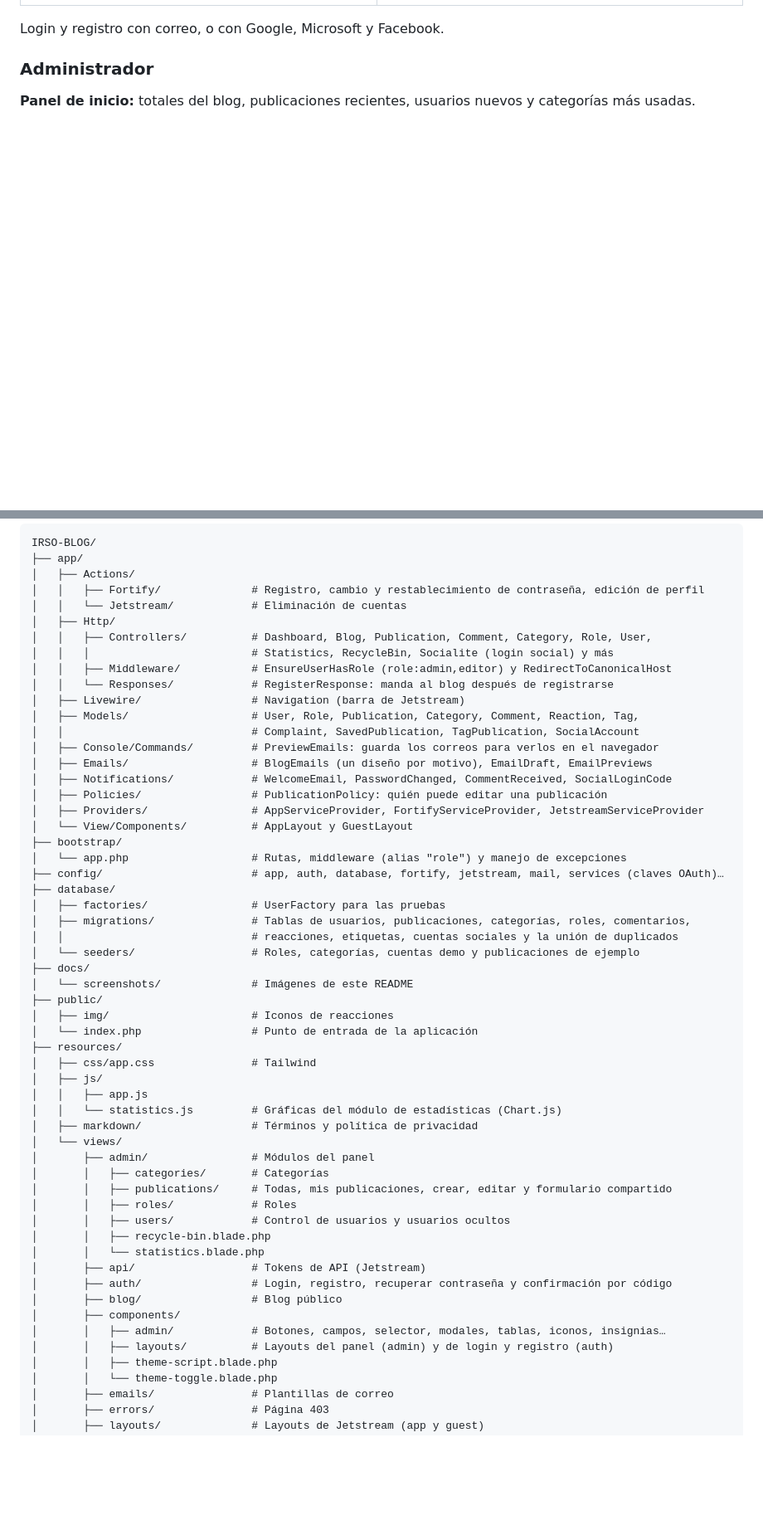
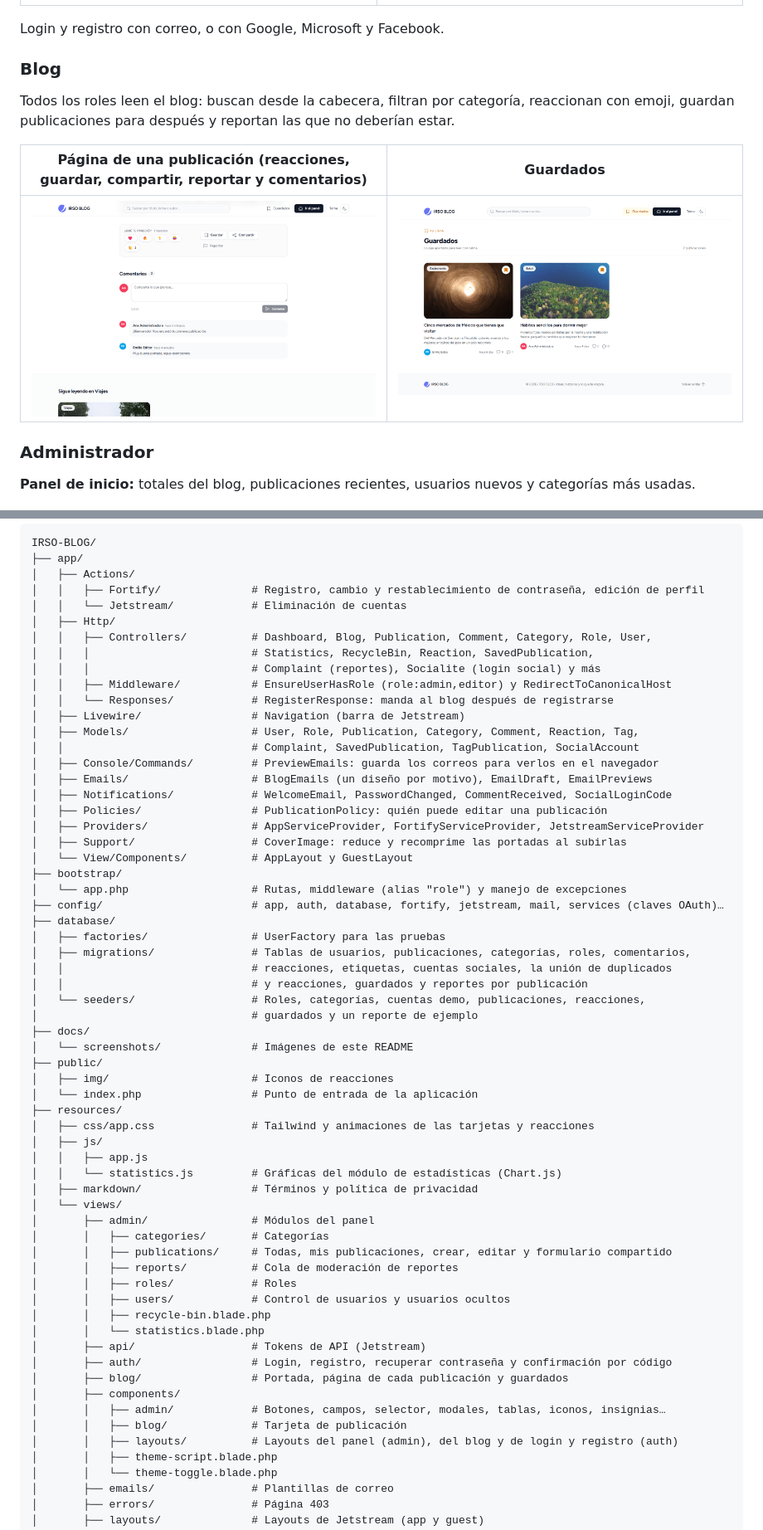
Before and after one commit to IrvinSegura/IRSO-BLOG, a Markdown page: README.md, 2 parts joined by grey strips. Shown at 83% size. Rendered like a GitHub page; pictures changed too: docs/screenshots/blog-guardados.png (added), docs/screenshots/blog-publicacion.png (added); blank space fills up the shorter version.

```diff
--- a/README.md
+++ b/README.md
@@ -186,6 +186,14 @@ Los permisos se aplican en el servidor con el middleware `role` y la política `
 
 Login y registro con correo, o con Google, Microsoft y Facebook.
 
+### Blog
+
+Todos los roles leen el blog: buscan desde la cabecera, filtran por categoría, reaccionan con emoji, guardan publicaciones para después y reportan las que no deberían estar.
+
+| Página de una publicación (reacciones, guardar, compartir, reportar y comentarios) | Guardados |
+|---|---|
+| ![Página de una publicación](docs/screenshots/blog-publicacion.png) | ![Guardados](docs/screenshots/blog-guardados.png) |
+
 ### Administrador
 
 **Panel de inicio:** totales del blog, publicaciones recientes, usuarios nuevos y categorías más usadas.
@@ -328,7 +340,8 @@ IRSO-BLOG/
 │   │   └── Jetstream/            # Eliminación de cuentas
 │   ├── Http/
 │   │   ├── Controllers/          # Dashboard, Blog, Publication, Comment, Category, Role, User,
-│   │   │                         # Statistics, RecycleBin, Socialite (login social) y más
+│   │   │                         # Statistics, RecycleBin, Reaction, SavedPublication,
+│   │   │                         # Complaint (reportes), Socialite (login social) y más
 │   │   ├── Middleware/           # EnsureUserHasRole (role:admin,editor) y RedirectToCanonicalHost
 │   │   └── Responses/            # RegisterResponse: manda al blog después de registrarse
 │   ├── Livewire/                 # Navigation (barra de Jetstream)
@@ -339,6 +352,7 @@ IRSO-BLOG/
 │   ├── Notifications/            # WelcomeEmail, PasswordChanged, CommentReceived, SocialLoginCode
 │   ├── Policies/                 # PublicationPolicy: quién puede editar una publicación
 │   ├── Providers/                # AppServiceProvider, FortifyServiceProvider, JetstreamServiceProvider
+│   ├── Support/                  # CoverImage: reduce y recomprime las portadas al subirlas
 │   └── View/Components/          # AppLayout y GuestLayout
 ├── bootstrap/
 │   └── app.php                   # Rutas, middleware (alias "role") y manejo de excepciones
@@ -346,15 +360,17 @@ IRSO-BLOG/
 ├── database/
 │   ├── factories/                # UserFactory para las pruebas
 │   ├── migrations/               # Tablas de usuarios, publicaciones, categorías, roles, comentarios,
-│   │                             # reacciones, etiquetas, cuentas sociales y la unión de duplicados
-│   └── seeders/                  # Roles, categorías, cuentas demo y publicaciones de ejemplo
+│   │                             # reacciones, etiquetas, cuentas sociales, la unión de duplicados
+│   │                             # y reacciones, guardados y reportes por publicación
+│   └── seeders/                  # Roles, categorías, cuentas demo, publicaciones, reacciones,
+│                                 # guardados y un reporte de ejemplo
 ├── docs/
 │   └── screenshots/              # Imágenes de este README
 ├── public/
 │   ├── img/                      # Iconos de reacciones
 │   └── index.php                 # Punto de entrada de la aplicación
 ├── resources/
-│   ├── css/app.css               # Tailwind
+│   ├── css/app.css               # Tailwind y animaciones de las tarjetas y reacciones
 │   ├── js/
 │   │   ├── app.js
 │   │   └── statistics.js         # Gráficas del módulo de estadísticas (Chart.js)
@@ -363,16 +379,18 @@ IRSO-BLOG/
 │       ├── admin/                # Módulos del panel
 │       │   ├── categories/       # Categorías
 │       │   ├── publications/     # Todas, mis publicaciones, crear, editar y formulario compartido
+│       │   ├── reports/          # Cola de moderación de reportes
 │       │   ├── roles/            # Roles
 │       │   ├── users/            # Control de usuarios y usuarios ocultos
 │       │   ├── recycle-bin.blade.php
 │       │   └── statistics.blade.php
 │       ├── api/                  # Tokens de API (Jetstream)
 │       ├── auth/                 # Login, registro, recuperar contraseña y confirmación por código
-│       ├── blog/                 # Blog público
+│       ├── blog/                 # Portada, página de cada publicación y guardados
 │       ├── components/
 │       │   ├── admin/            # Botones, campos, selector, modales, tablas, iconos, insignias…
-│       │   ├── layouts/          # Layouts del panel (admin) y de login y registro (auth)
+│       │   ├── blog/             # Tarjeta de publicación
+│       │   ├── layouts/          # Layouts del panel (admin), del blog y de login y registro (auth)
 │       │   ├── theme-script.blade.php
 │       │   └── theme-toggle.blade.php
 │       ├── emails/               # Plantillas de correo
```
Also changed, not shown: other parts of README.md (+6 -2 lines), docs/screenshots/blog-oscuro.png, docs/screenshots/blog.png.
